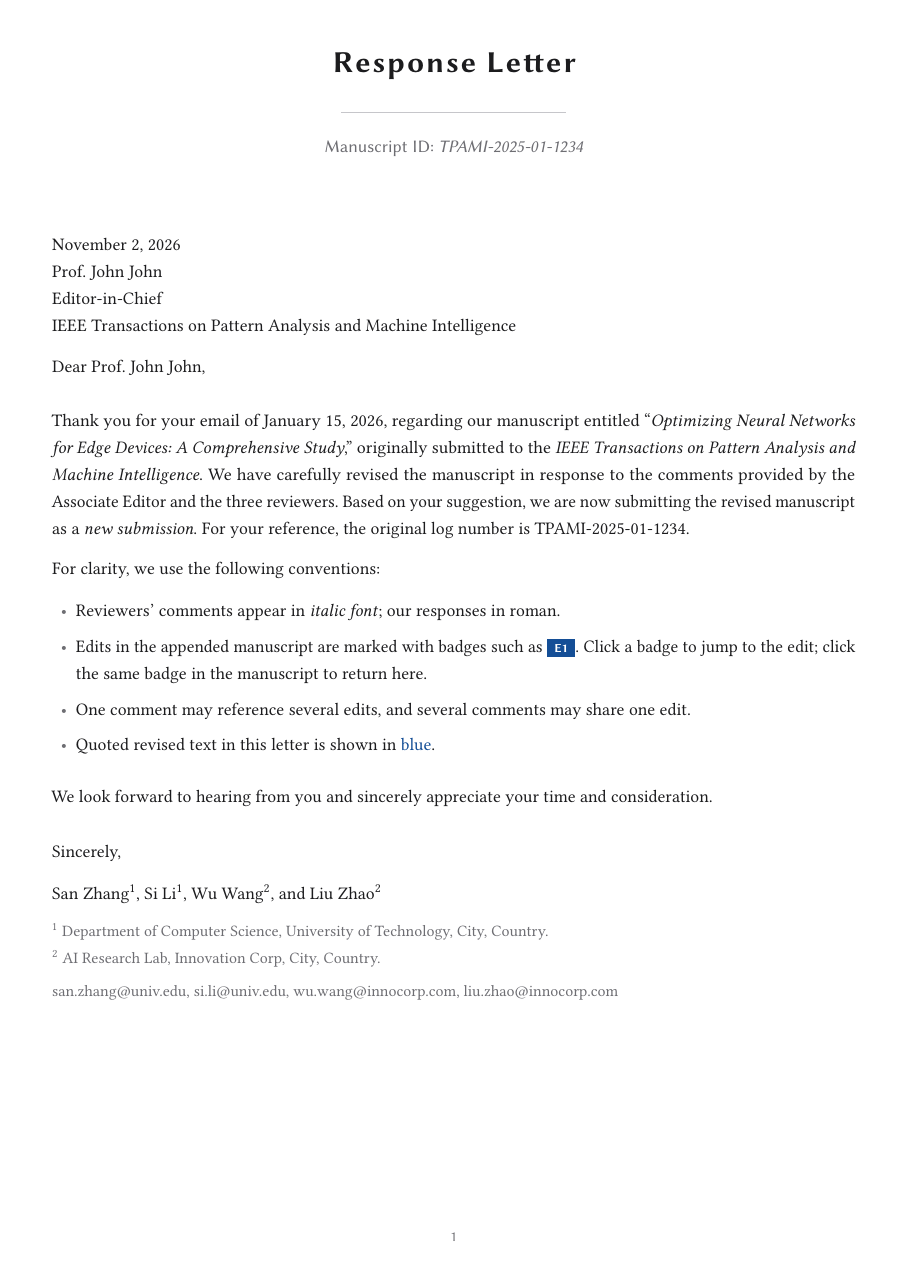
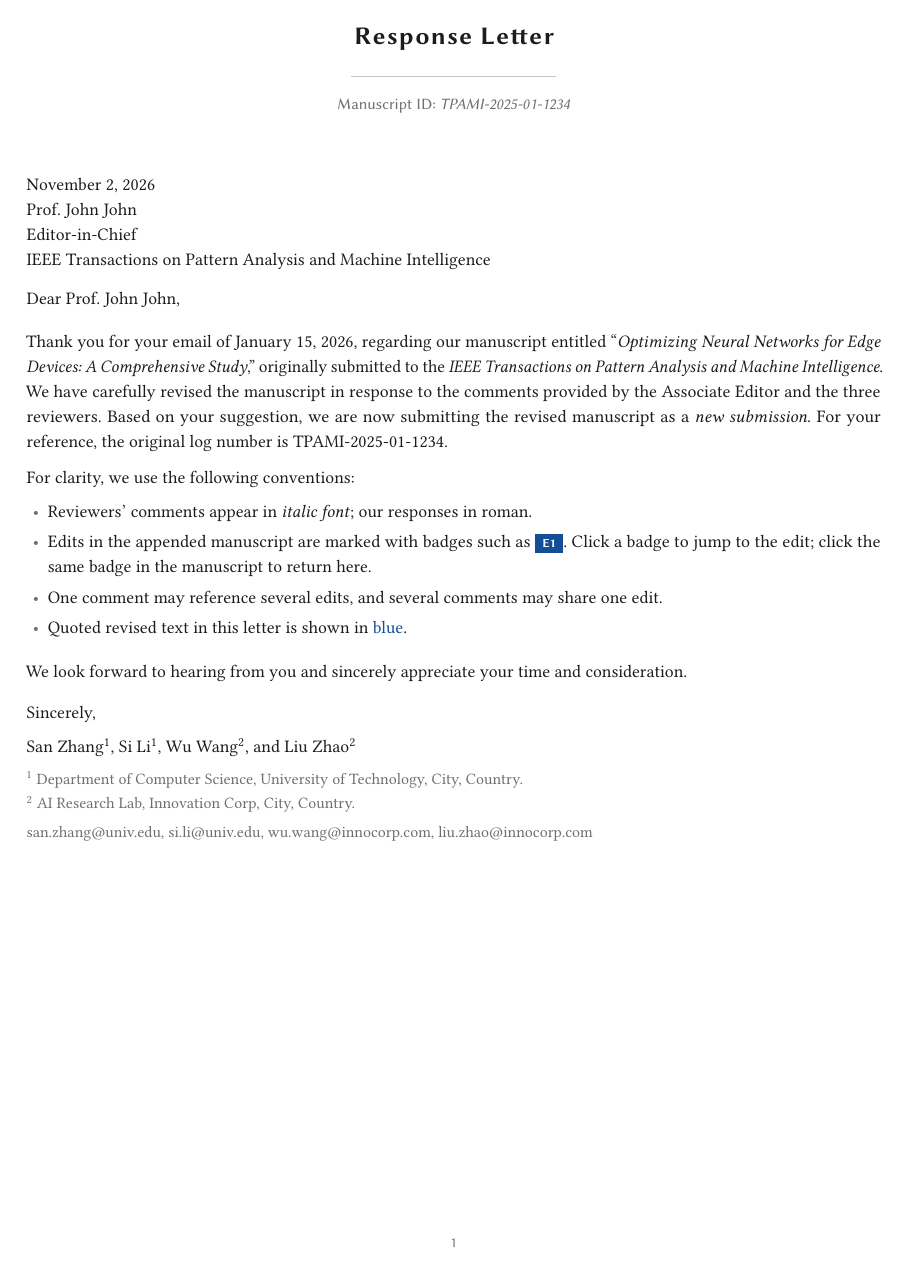
Before and after one commit to MaxwelsDonc/responseLetterLatexTemplate, a LaTeX document (responseLetter.tex, which reads ar2rc.cls, commands.sty): page 1 of 6. Compiled offline with pdfLaTeX.

Commit message:
Tighten margins and vertical rhythm
Reduce page margins to ~0.9in, compress leading and block/section
spacing so the letter reads denser while keeping the typographic hierarchy.

Co-authored-by: zhouzenghui <MaxwelsDonc@users.noreply.github.com>

```diff
--- a/ar2rc.cls
+++ b/ar2rc.cls
@@ -4,18 +4,18 @@
 \LoadClass[10pt,twoside]{article}
 
 % ==============================
-% Page geometry — roomier letter margins
+% Page geometry — compact academic letter
 % ==============================
 \RequirePackage{geometry}
 \geometry{
   letterpaper,
-  top=1.05in,
-  bottom=1.05in,
-  left=1.1in,
-  right=1.1in,
-  headheight=15pt,
-  headsep=18pt,
-  footskip=28pt,
+  top=0.85in,
+  bottom=0.85in,
+  left=0.9in,
+  right=0.9in,
+  headheight=14pt,
+  headsep=12pt,
+  footskip=22pt,
   heightrounded
 }
 
@@ -43,8 +43,8 @@
 \renewcommand*{\bibfont}{\footnotesize\normalfont}
 
 \defbibheading{subbibliography}[\refname]{%
-  \par\vspace{0.65em}%
-  \noindent{\sffamily\scriptsize\bfseries\color{inkmuted}#1}\par\vspace{0.35em}%
+  \par\vspace{0.35em}%
+  \noindent{\sffamily\scriptsize\bfseries\color{inkmuted}#1}\par\vspace{0.2em}%
 }
 
 % ==============================
@@ -68,26 +68,26 @@
 % Leading & paragraph rhythm
 % ==============================
 \RequirePackage{setspace}
-% Slightly open leading; denser than classic 1.5, airier than single
-\setstretch{1.28}
+% Comfortable but efficient leading for 10pt body
+\setstretch{1.18}
 
-\setlength{\parindent}{1.15em}
-\setlength{\parskip}{0.15em}
-\setlength{\abovecaptionskip}{0.9em}
-\setlength{\belowcaptionskip}{0.7em}
-\setlength{\footnotesep}{0.6em}
+\setlength{\parindent}{1em}
+\setlength{\parskip}{0.05em}
+\setlength{\abovecaptionskip}{0.7em}
+\setlength{\belowcaptionskip}{0.5em}
+\setlength{\footnotesep}{0.45em}
 
 % ==============================
 % Lists
 % ==============================
 \RequirePackage{enumitem}
 \setlist{
-  leftmargin=1.35em,
-  itemsep=0.38em,
-  topsep=0.55em,
-  parsep=0.15em,
+  leftmargin=1.2em,
+  itemsep=0.22em,
+  topsep=0.3em,
+  parsep=0.08em,
   partopsep=0pt,
-  labelsep=0.55em
+  labelsep=0.45em
 }
 \setlist[itemize]{label=\textcolor{inkmuted}{\textbullet}}
 
@@ -97,9 +97,9 @@
 \RequirePackage{titlesec}
 
 \titleformat{\section}
-  {\Large\sffamily\bfseries\color{ink}\raggedright}
+  {\large\sffamily\bfseries\color{ink}\raggedright}
   {}{0em}{}
-  [{\vspace{0.35em}\color{rulegray}\titlerule[0.4pt]}]
+  [{\vspace{0.22em}\color{rulegray}\titlerule[0.35pt]}]
 
 \titleformat{\subsection}
   {\normalsize\sffamily\bfseries\color{ink}\raggedright}
@@ -110,11 +110,11 @@
   {}{0em}{}
 
 \titlespacing*{\section}
-  {0pt}{2.8em plus 0.4em minus 0.2em}{1.15em}
+  {0pt}{1.55em plus 0.25em minus 0.15em}{0.7em}
 \titlespacing*{\subsection}
-  {0pt}{1.6em plus 0.2em}{0.7em}
+  {0pt}{1.05em plus 0.15em}{0.45em}
 \titlespacing*{\subsubsection}
-  {0pt}{1.2em}{0.5em}
+  {0pt}{0.85em}{0.35em}
 
 % ==============================
 % Header / footer
--- a/commands.sty
+++ b/commands.sty
@@ -64,18 +64,18 @@
 \newcommand{\responseletterheader}{%
   \thispagestyle{plain}%
   \begin{center}
-    {\LARGE\sffamily\bfseries\color{ink}\textls[60]{Response Letter}}\\[0.7em]
-    {\color{rulegray}\rule{0.28\linewidth}{0.45pt}}\\[0.75em]
-    {\normalsize\sffamily\color{inkmuted} Manuscript ID:\ \itshape\printmanusid}
+    {\Large\sffamily\bfseries\color{ink}\textls[50]{Response Letter}}\\[0.4em]
+    {\color{rulegray}\rule{0.24\linewidth}{0.4pt}}\\[0.45em]
+    {\small\sffamily\color{inkmuted} Manuscript ID:\ \itshape\printmanusid}
   \end{center}
-  \vspace{1.85em}%
+  \vspace{1.1em}%
 }
 
 \newcommand{\responselettersignature}{%
-  \par\vspace{1.4em}%
-  \noindent Sincerely,\\[0.85em]
-  \noindent\printauthors \\[0.55em]
-  {\small\color{inkmuted}\printaffiliations}\\[0.35em]
+  \par\vspace{0.85em}%
+  \noindent Sincerely,\\[0.55em]
+  \noindent\printauthors \\[0.35em]
+  {\small\color{inkmuted}\printaffiliations}\\[0.2em]
   {\small\color{inkmuted}\printcontactemails}%
   \par
 }
@@ -88,7 +88,7 @@
 \newcommand{\resetcommentcounter}{\setcounter{commentcounter}{0}}
 
 \newcommand{\rl@commentlabel}[1]{%
-  \noindent{\sffamily\bfseries\footnotesize\color{linkblue}\textls[40]{\MakeUppercase{#1}}}\\[0.45em]%
+  \noindent{\sffamily\bfseries\footnotesize\color{linkblue}\textls[30]{\MakeUppercase{#1}}}\\[0.28em]%
 }
 
 % Indent + italic for comments (page-break friendly; no minipage).
@@ -97,21 +97,21 @@
   \begingroup
   \color{ink}%
   \itshape
-  \setlength{\leftskip}{0.85em}%
+  \setlength{\leftskip}{0.7em}%
   \setlength{\parindent}{0pt}%
-  \setlength{\parskip}{0.35em}%
+  \setlength{\parskip}{0.2em}%
   \noindent\ignorespaces
 }
 \newcommand{\rl@endcommentbody}{%
   \par
   \endgroup
-  \vspace{0.85em}%
+  \vspace{0.45em}%
 }
 
 \newenvironment{generalcomment}{%
   \phantomsection
   \addcontentsline{toc}{subsection}{General Comment}%
-  \par\vspace{0.55em}%
+  \par\vspace{0.28em}%
   \rl@commentlabel{General Comment}%
   \rl@startcommentbody
 }{%
@@ -119,19 +119,19 @@
 }
 
 \newenvironment{generalresponse}{%
-  \par\vspace{0.15em}%
+  \par\vspace{0.08em}%
   \rl@commentlabel{General Response}%
   \noindent
   \setlength{\parindent}{0pt}%
 }{%
-  \par\vspace{0.7em}%
+  \par\vspace{0.4em}%
 }
 
 \newenvironment{reviewercomment}{%
   \stepcounter{commentcounter}%
   \phantomsection
   \addcontentsline{toc}{subsection}{Comment \thecommentcounter}%
-  \par\vspace{0.55em}%
+  \par\vspace{0.28em}%
   \rl@commentlabel{Comment \thecommentcounter}%
   \rl@startcommentbody
 }{%
@@ -139,23 +139,22 @@
 }
 
 \newenvironment{reviewerresponse}{%
-  \par\vspace{0.15em}%
+  \par\vspace{0.08em}%
   \rl@commentlabel{Response}%
   \noindent
   \setlength{\parindent}{0pt}%
 }{%
-  \par\vspace{0.7em}%
+  \par\vspace{0.4em}%
 }
 
 \makeatother
 
-\setlist{leftmargin=1.35em, itemsep=0.38em, topsep=0.45em, parsep=0.12em}
+\setlist{leftmargin=1.2em, itemsep=0.22em, topsep=0.28em, parsep=0.08em}
 
 \newenvironment{generalblock}{%
   \begin{refsection}%
-  \vspace{0.15em}%
 }{%
-  \par\vspace{0.15em}%
+  \par\vspace{0.1em}%
   \renewcommand*{\bibfont}{\footnotesize\normalfont}
   \printbibliography[
     segment=\therefsegment,
@@ -163,17 +162,16 @@
     title={References},
     resetnumbers=true
   ]%
-  \par\vspace{0.9em}%
-  {\color{rulegray}\noindent\rule{\linewidth}{0.35pt}}%
-  \vspace{1.0em}%
+  \par\vspace{0.45em}%
+  {\color{rulegray}\noindent\rule{\linewidth}{0.3pt}}%
+  \vspace{0.55em}%
   \end{refsection}%
 }
 
 \newenvironment{reviewerblock}{%
   \begin{refsection}%
-  \vspace{0.1em}%
 }{%
-  \par\vspace{0.15em}%
+  \par\vspace{0.1em}%
   \renewcommand*{\bibfont}{\footnotesize\normalfont}
   \printbibliography[
     segment=\therefsegment,
@@ -181,23 +179,23 @@
     title={References},
     resetnumbers=true
   ]%
-  \par\vspace{0.9em}%
-  {\color{rulegray}\noindent\rule{\linewidth}{0.35pt}}%
-  \vspace{1.15em}%
+  \par\vspace{0.45em}%
+  {\color{rulegray}\noindent\rule{\linewidth}{0.3pt}}%
+  \vspace{0.65em}%
   \end{refsection}%
 }
 
 \newcommand{\revisionblock}[1]{%
-  \par\addvspace{0.65em}%
+  \par\addvspace{0.35em}%
   \noindent
-  {\color{linkblue}\vrule width 1.5pt}%
-  \hspace{0.7em}%
-  \begin{minipage}[t]{\dimexpr\linewidth-1.5pt-0.7em\relax}
+  {\color{linkblue}\vrule width 1.25pt}%
+  \hspace{0.55em}%
+  \begin{minipage}[t]{\dimexpr\linewidth-1.25pt-0.55em\relax}
     \raggedright
     \setlength{\parindent}{0pt}%
     {\color{linkblue}\small\enquote{\dots{} #1 \dots{}}}%
   \end{minipage}%
-  \par\addvspace{0.75em}%
+  \par\addvspace{0.4em}%
 }
 
 % ==============================
--- a/responseLetter.tex
+++ b/responseLetter.tex
@@ -47,7 +45,7 @@ Based on your suggestion, we are now submitting the revised manuscript as a
 \textit{new submission}.
 For your reference, the original log number is \printmanusid.
 
-\medskip
+\vspace{0.55em}
 \noindent
 For clarity, we use the following conventions:
 
@@ -61,7 +59,7 @@ For clarity, we use the following conventions:
   \item Quoted revised text in this letter is shown in {\color{linkblue} blue}.
 \end{itemize}
 
-\medskip
+\vspace{0.55em}
 \noindent
 We look forward to hearing from you and sincerely appreciate your time and
 consideration.
```
Also changed, not shown: responseLetter.tex (2 more changed lines).
